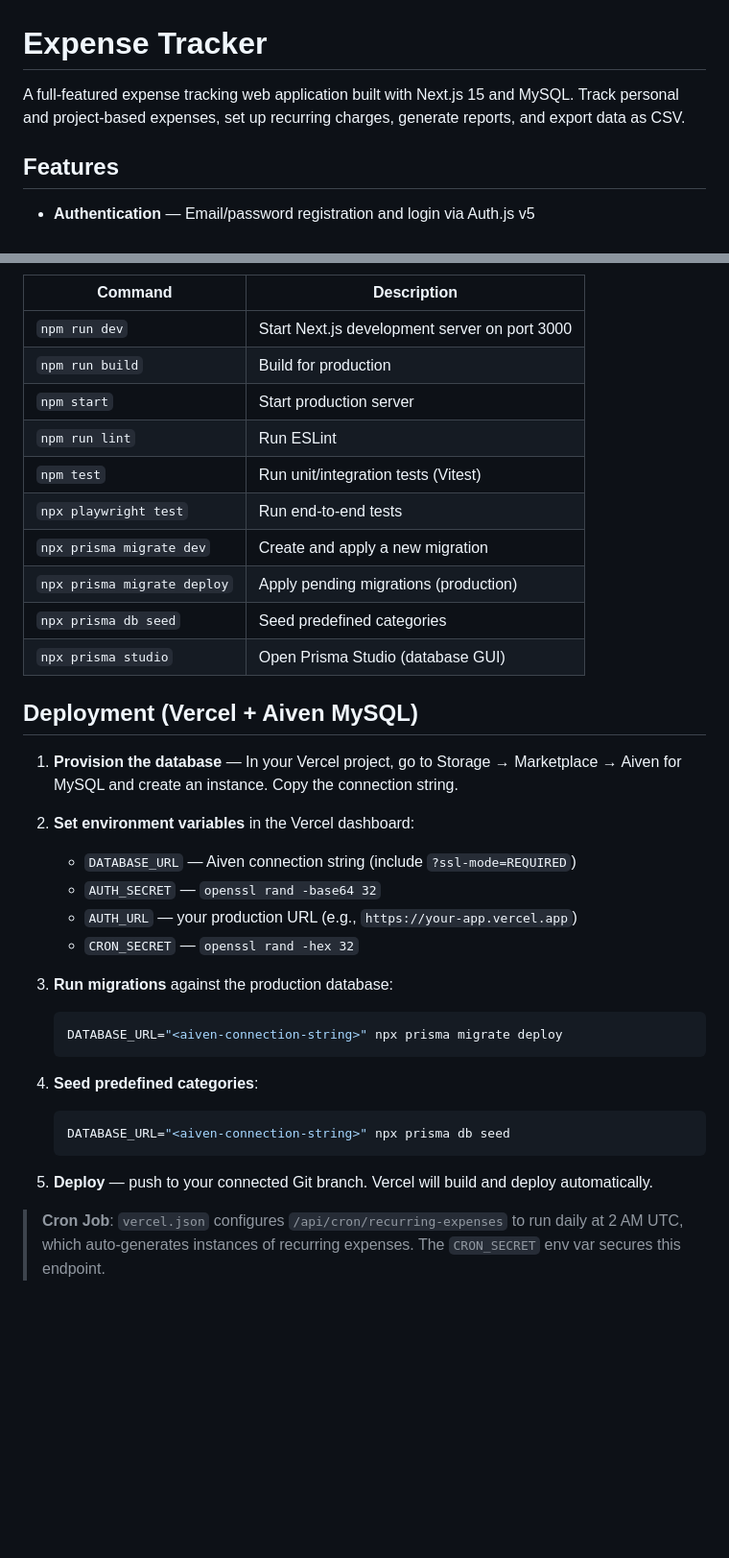
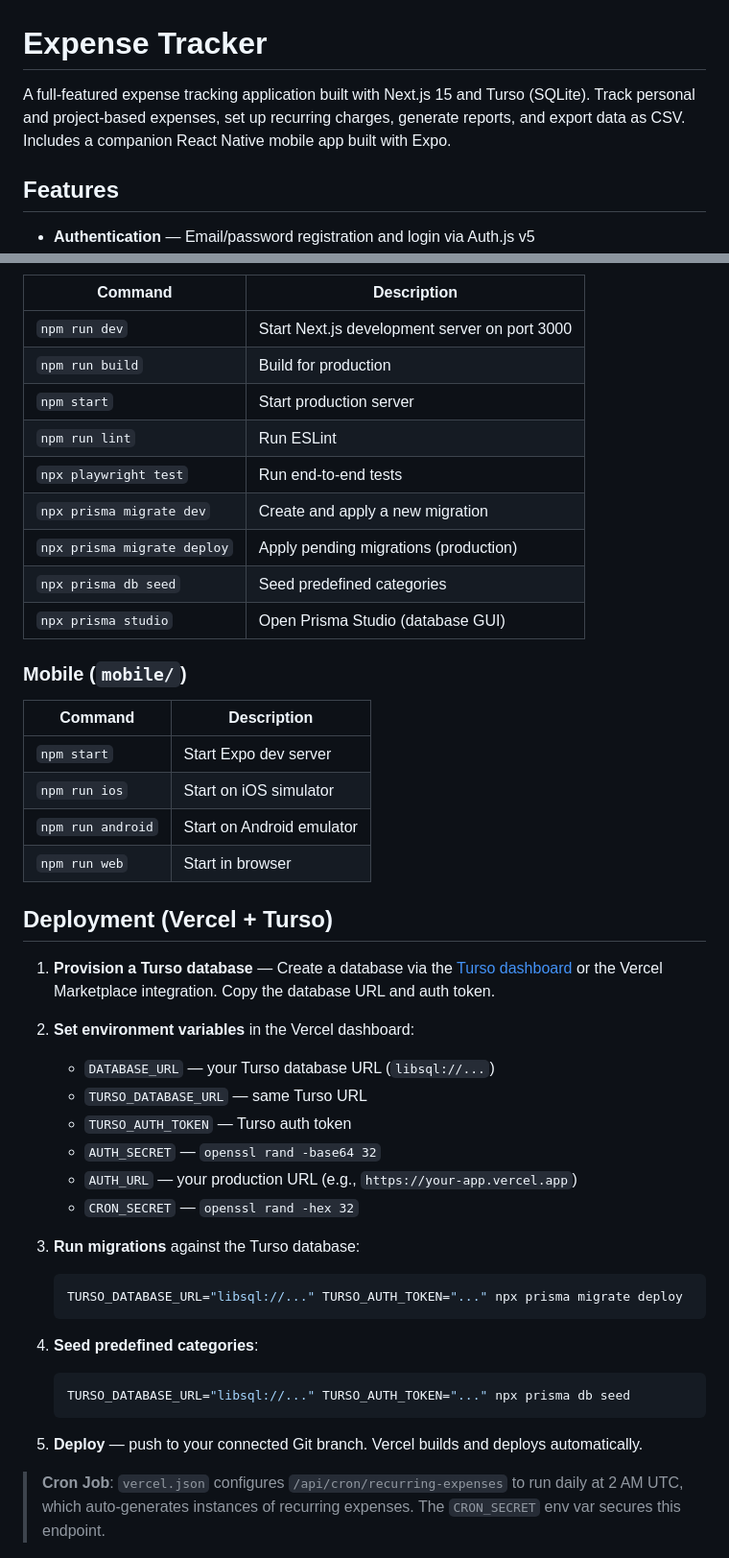
Before and after one commit to imahmoodsultani/expenseTracker, a Markdown page: README.md, 2 parts joined by grey strips. Shown at 96% size. Rendered like a GitHub page; blank space fills up the shorter version.

````diff
--- a/README.md
+++ b/README.md
@@ -1,6 +1,6 @@
 # Expense Tracker
 
-A full-featured expense tracking web application built with Next.js 15 and MySQL. Track personal and project-based expenses, set up recurring charges, generate reports, and export data as CSV.
+A full-featured expense tracking application built with Next.js 15 and Turso (SQLite). Track personal and project-based expenses, set up recurring charges, generate reports, and export data as CSV. Includes a companion React Native mobile app built with Expo.
 
 ## Features
 
@@ -152,33 +185,43 @@ Open [http://localhost:3000](http://localhost:3000) in your browser. Register a
 | `npm run build` | Build for production |
 | `npm start` | Start production server |
 | `npm run lint` | Run ESLint |
-| `npm test` | Run unit/integration tests (Vitest) |
 | `npx playwright test` | Run end-to-end tests |
 | `npx prisma migrate dev` | Create and apply a new migration |
 | `npx prisma migrate deploy` | Apply pending migrations (production) |
 | `npx prisma db seed` | Seed predefined categories |
 | `npx prisma studio` | Open Prisma Studio (database GUI) |
 
-## Deployment (Vercel + Aiven MySQL)
+### Mobile (`mobile/`)
 
-1. **Provision the database** — In your Vercel project, go to Storage → Marketplace → Aiven for MySQL and create an instance. Copy the connection string.
+| Command | Description |
+| --- | --- |
+| `npm start` | Start Expo dev server |
+| `npm run ios` | Start on iOS simulator |
+| `npm run android` | Start on Android emulator |
+| `npm run web` | Start in browser |
+
+## Deployment (Vercel + Turso)
+
+1. **Provision a Turso database** — Create a database via the [Turso dashboard](https://turso.tech) or the Vercel Marketplace integration. Copy the database URL and auth token.
 
 2. **Set environment variables** in the Vercel dashboard:
-   - `DATABASE_URL` — Aiven connection string (include `?ssl-mode=REQUIRED`)
+   - `DATABASE_URL` — your Turso database URL (`libsql://...`)
+   - `TURSO_DATABASE_URL` — same Turso URL
+   - `TURSO_AUTH_TOKEN` — Turso auth token
    - `AUTH_SECRET` — `openssl rand -base64 32`
    - `AUTH_URL` — your production URL (e.g., `https://your-app.vercel.app`)
    - `CRON_SECRET` — `openssl rand -hex 32`
 
-3. **Run migrations** against the production database:
+3. **Run migrations** against the Turso database:
    ```bash
-   DATABASE_URL="<aiven-connection-string>" npx prisma migrate deploy
+   TURSO_DATABASE_URL="libsql://..." TURSO_AUTH_TOKEN="..." npx prisma migrate deploy
    ```
 
 4. **Seed predefined categories**:
    ```bash
-   DATABASE_URL="<aiven-connection-string>" npx prisma db seed
+   TURSO_DATABASE_URL="libsql://..." TURSO_AUTH_TOKEN="..." npx prisma db seed
    ```
 
-5. **Deploy** — push to your connected Git branch. Vercel will build and deploy automatically.
+5. **Deploy** — push to your connected Git branch. Vercel builds and deploys automatically.
 
 > **Cron Job**: `vercel.json` configures `/api/cron/recurring-expenses` to run daily at 2 AM UTC, which auto-generates instances of recurring expenses. The `CRON_SECRET` env var secures this endpoint.
````
Also changed, not shown: other parts of README.md (+57 -24 lines).
